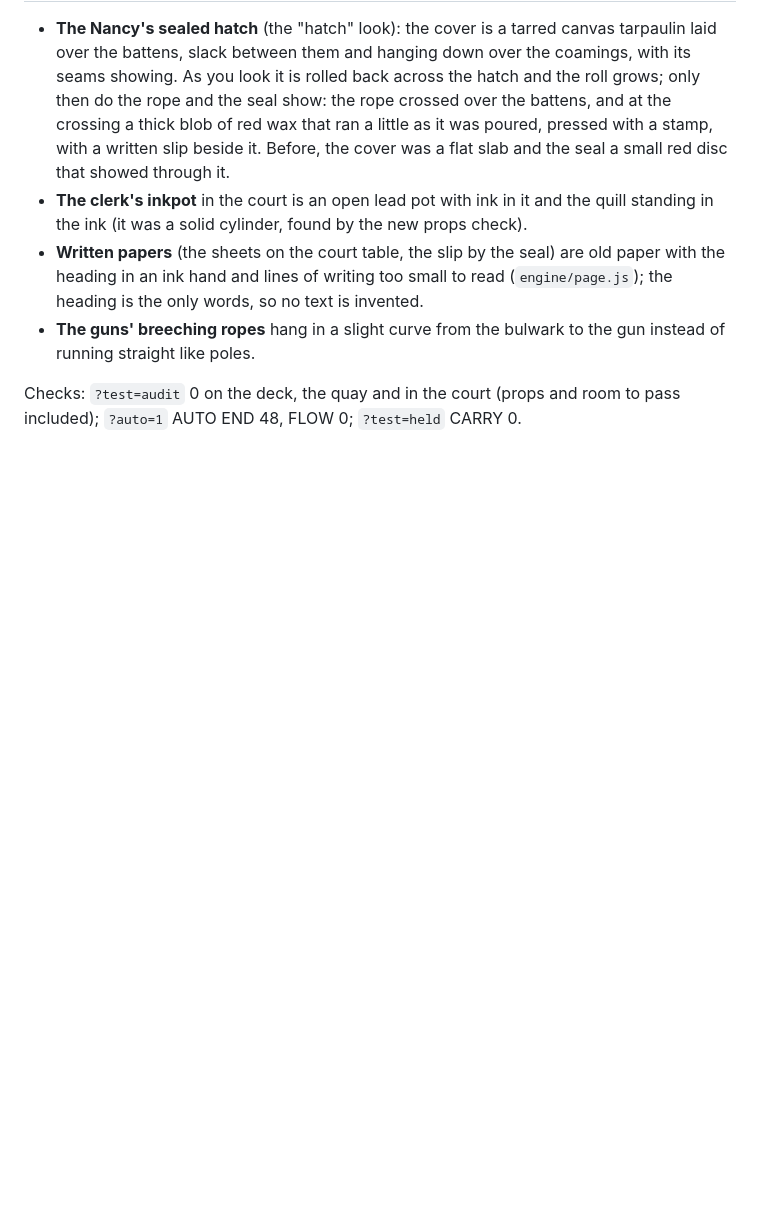
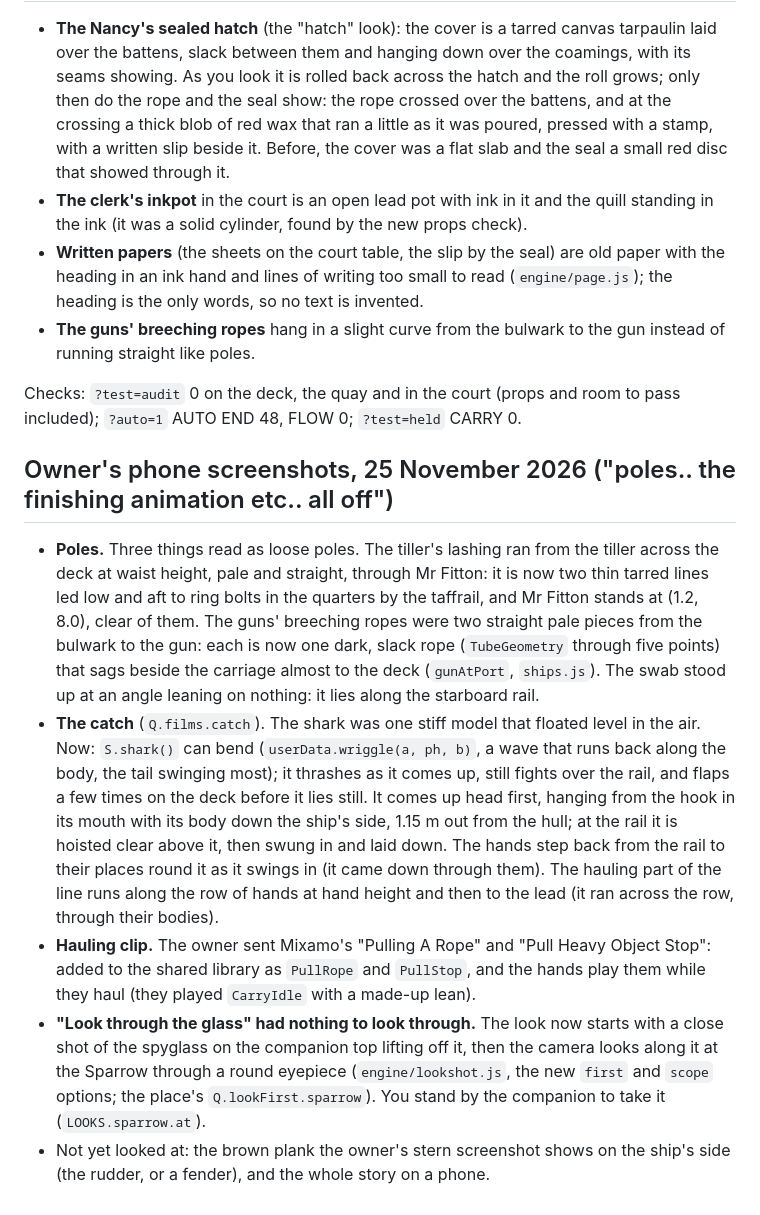
Before and after one commit to solutions-dot/portroyal, a Markdown page: docs/games/shark-papers.md, the part around the change. Rendered like a GitHub page; blank space fills up the shorter version.

```diff
--- a/docs/games/shark-papers.md
+++ b/docs/games/shark-papers.md
@@ -201,3 +201,10 @@ A new check, `engine/audit-passage.js` ("Room to pass" in docs/TESTING.md), foun
 - **The guns' breeching ropes** hang in a slight curve from the bulwark to the gun instead of running straight like poles.
 
 Checks: `?test=audit` 0 on the deck, the quay and in the court (props and room to pass included); `?auto=1` AUTO END 48, FLOW 0; `?test=held` CARRY 0.
+
+## Owner's phone screenshots, 25 November 2026 ("poles.. the finishing animation etc.. all off")
+- **Poles.** Three things read as loose poles. The tiller's lashing ran from the tiller across the deck at waist height, pale and straight, through Mr Fitton: it is now two thin tarred lines led low and aft to ring bolts in the quarters by the taffrail, and Mr Fitton stands at (1.2, 8.0), clear of them. The guns' breeching ropes were two straight pale pieces from the bulwark to the gun: each is now one dark, slack rope (`TubeGeometry` through five points) that sags beside the carriage almost to the deck (`gunAtPort`, `ships.js`). The swab stood up at an angle leaning on nothing: it lies along the starboard rail.
+- **The catch** (`Q.films.catch`). The shark was one stiff model that floated level in the air. Now: `S.shark()` can bend (`userData.wriggle(a, ph, b)`, a wave that runs back along the body, the tail swinging most); it thrashes as it comes up, still fights over the rail, and flaps a few times on the deck before it lies still. It comes up head first, hanging from the hook in its mouth with its body down the ship's side, 1.15 m out from the hull; at the rail it is hoisted clear above it, then swung in and laid down. The hands step back from the rail to their places round it as it swings in (it came down through them). The hauling part of the line runs along the row of hands at hand height and then to the lead (it ran across the row, through their bodies).
+- **Hauling clip.** The owner sent Mixamo's "Pulling A Rope" and "Pull Heavy Object Stop": added to the shared library as `PullRope` and `PullStop`, and the hands play them while they haul (they played `CarryIdle` with a made-up lean).
+- **"Look through the glass" had nothing to look through.** The look now starts with a close shot of the spyglass on the companion top lifting off it, then the camera looks along it at the Sparrow through a round eyepiece (`engine/lookshot.js`, the new `first` and `scope` options; the place's `Q.lookFirst.sparrow`). You stand by the companion to take it (`LOOKS.sparrow.at`).
+- Not yet looked at: the brown plank the owner's stern screenshot shows on the ship's side (the rudder, or a fender), and the whole story on a phone.
```
Also changed, not shown: docs/ENGINE.md (+2 -0 lines), menu/air-jamaica.jpg (added), 14 other files.
